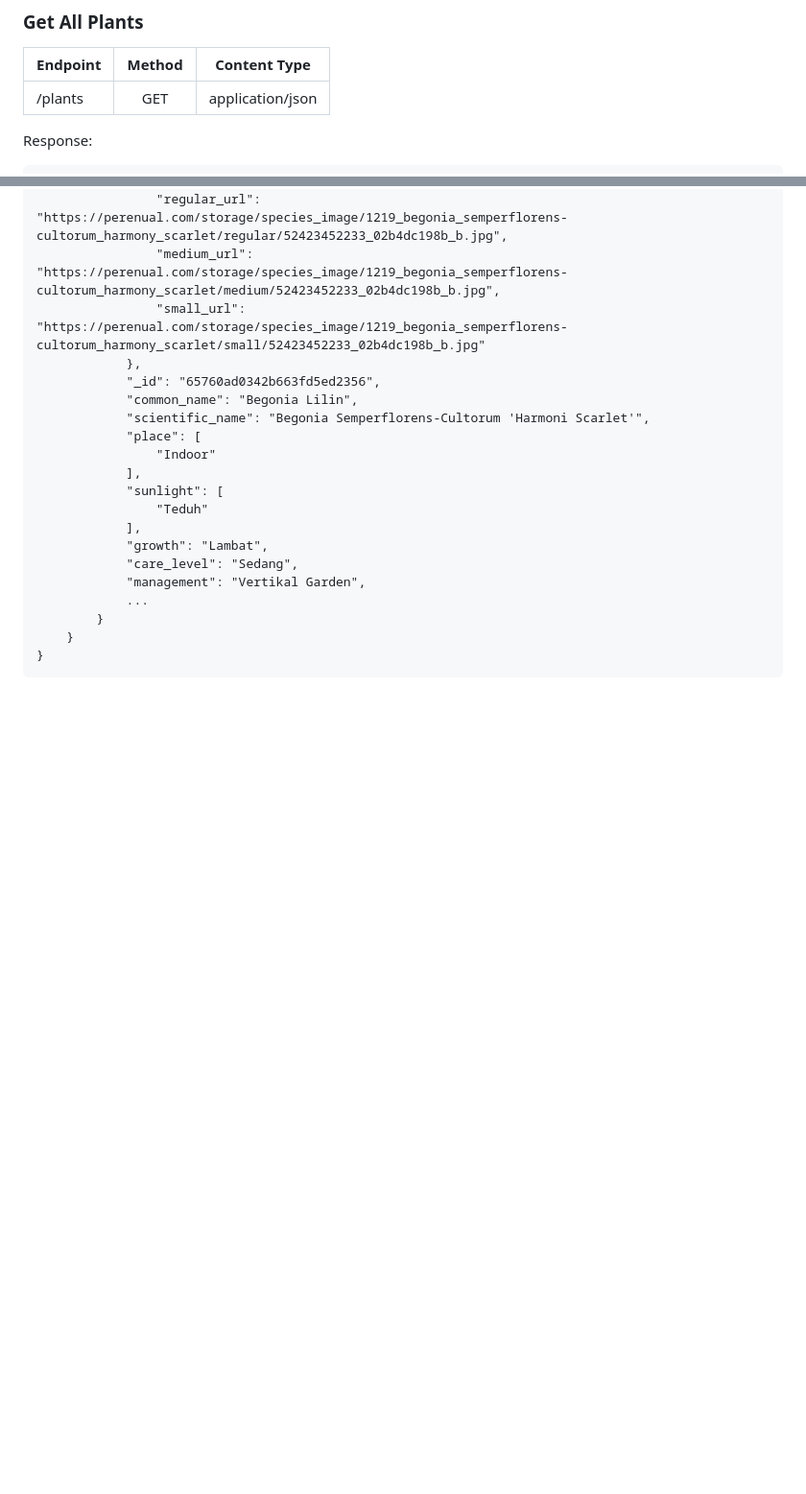
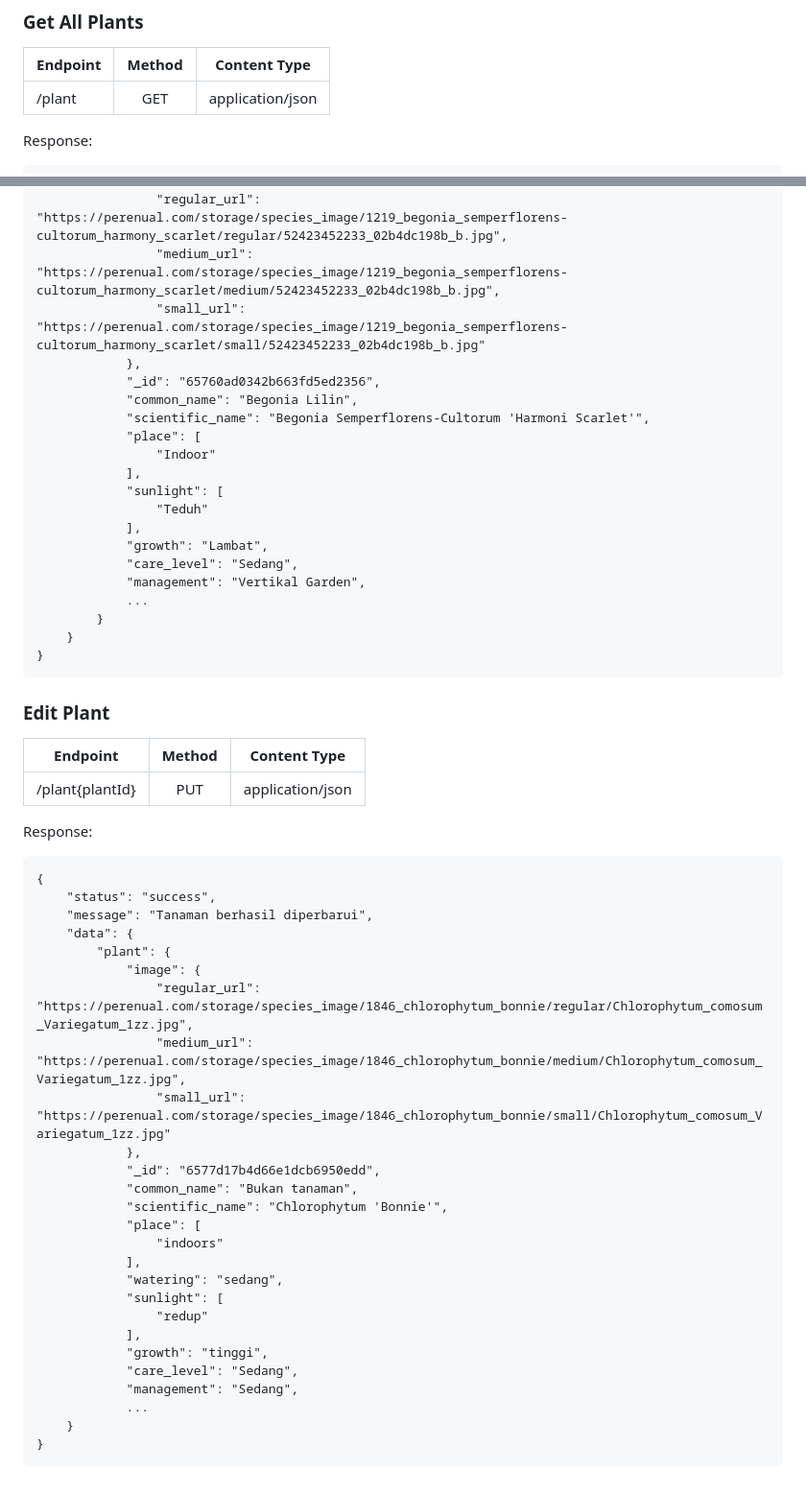
Before and after one commit to 0xfaqih/plants-api, a Markdown page: README.md, 2 parts joined by grey strips. Shown: that part at 96% size. Drawn GitHub-style; blank space fills up the shorter version.

````diff
--- a/README.md
+++ b/README.md
@@ -43,7 +43,7 @@ Response:
 ### Get All Plants
 | Endpoint      | Method        | Content Type    |
 | ------------- |:-------------:|:-------------:  |
-|   /plants     | GET           | application/json|
+|   /plant     | GET           | application/json|
 
 Response:
 ```
@@ -102,3 +102,37 @@ Response:
     }
 }
 ```
+### Edit Plant
+| Endpoint      | Method        | Content Type    |
+| ------------- |:-------------:|:-------------:  |
+|/plant{plantId}| PUT           | application/json|
+
+Response:
+```
+{
+    "status": "success",
+    "message": "Tanaman berhasil diperbarui",
+    "data": {
+        "plant": {
+            "image": {
+                "regular_url": "https://perenual.com/storage/species_image/1846_chlorophytum_bonnie/regular/Chlorophytum_comosum_Variegatum_1zz.jpg",
+                "medium_url": "https://perenual.com/storage/species_image/1846_chlorophytum_bonnie/medium/Chlorophytum_comosum_Variegatum_1zz.jpg",
+                "small_url": "https://perenual.com/storage/species_image/1846_chlorophytum_bonnie/small/Chlorophytum_comosum_Variegatum_1zz.jpg"
+            },
+            "_id": "6577d17b4d66e1dcb6950edd",
+            "common_name": "Bukan tanaman",
+            "scientific_name": "Chlorophytum 'Bonnie'",
+            "place": [
+                "indoors"
+            ],
+            "watering": "sedang",
+            "sunlight": [
+                "redup"
+            ],
+            "growth": "tinggi",
+            "care_level": "Sedang",
+            "management": "Sedang",
+            ...
+    }
+}
+```
````
